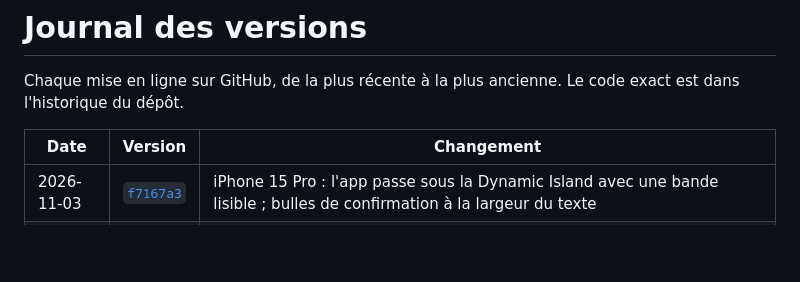
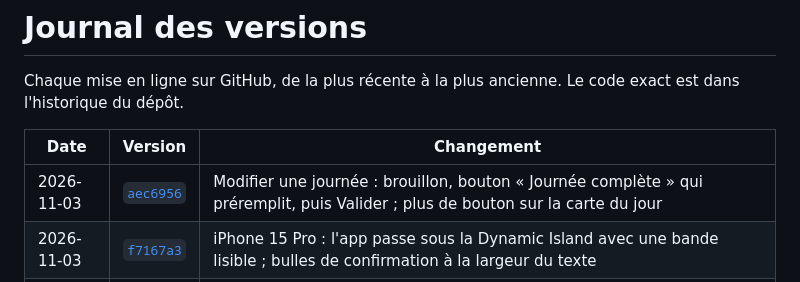
Before and after one commit to paullerouxlarre-debug/rythme, a Markdown page: cerveau/journal.md, the part around the change. Drawn GitHub-style; blank space fills up the shorter version.

Commit message:
Cerveau : journal saisie de journée
Co-Authored-By: Claude Opus 5.5 <noreply@anthropic.com>
Claude-Session: https://claude.ai/code/session_01MXcG1jw7GmQ8yYpGjfYqGh

```diff
--- a/cerveau/journal.md
+++ b/cerveau/journal.md
@@ -10,6 +10,7 @@ Chaque mise en ligne sur GitHub, de la plus récente à la plus ancienne. Le cod
 
 | Date | Version | Changement |
 |---|---|---|
+| 2026-11-03 | [`aec6956`](https://github.com/paullerouxlarre-debug/rythme/commit/aec6956) | Modifier une journée : brouillon, bouton « Journée complète » qui préremplit, puis Valider ; plus de bouton sur la carte du jour |
 | 2026-11-03 | [`f7167a3`](https://github.com/paullerouxlarre-debug/rythme/commit/f7167a3) | iPhone 15 Pro : l'app passe sous la Dynamic Island avec une bande lisible ; bulles de confirmation à la largeur du texte |
 | 2026-11-03 | [`9e809c5`](https://github.com/paullerouxlarre-debug/rythme/commit/9e809c5) | Nouveau logo « Aube » (soleil levant, trois vagues de verre) |
 | 2026-11-03 | [`fce7f6d`](https://github.com/paullerouxlarre-debug/rythme/commit/fce7f6d) | Animations façon Apple : cartes qui entrent en cascade, anneaux et barres qui se remplissent, chiffres qui défilent, pastille d'onglet qui glisse, appuis en ressort, onde au pointage |
```
